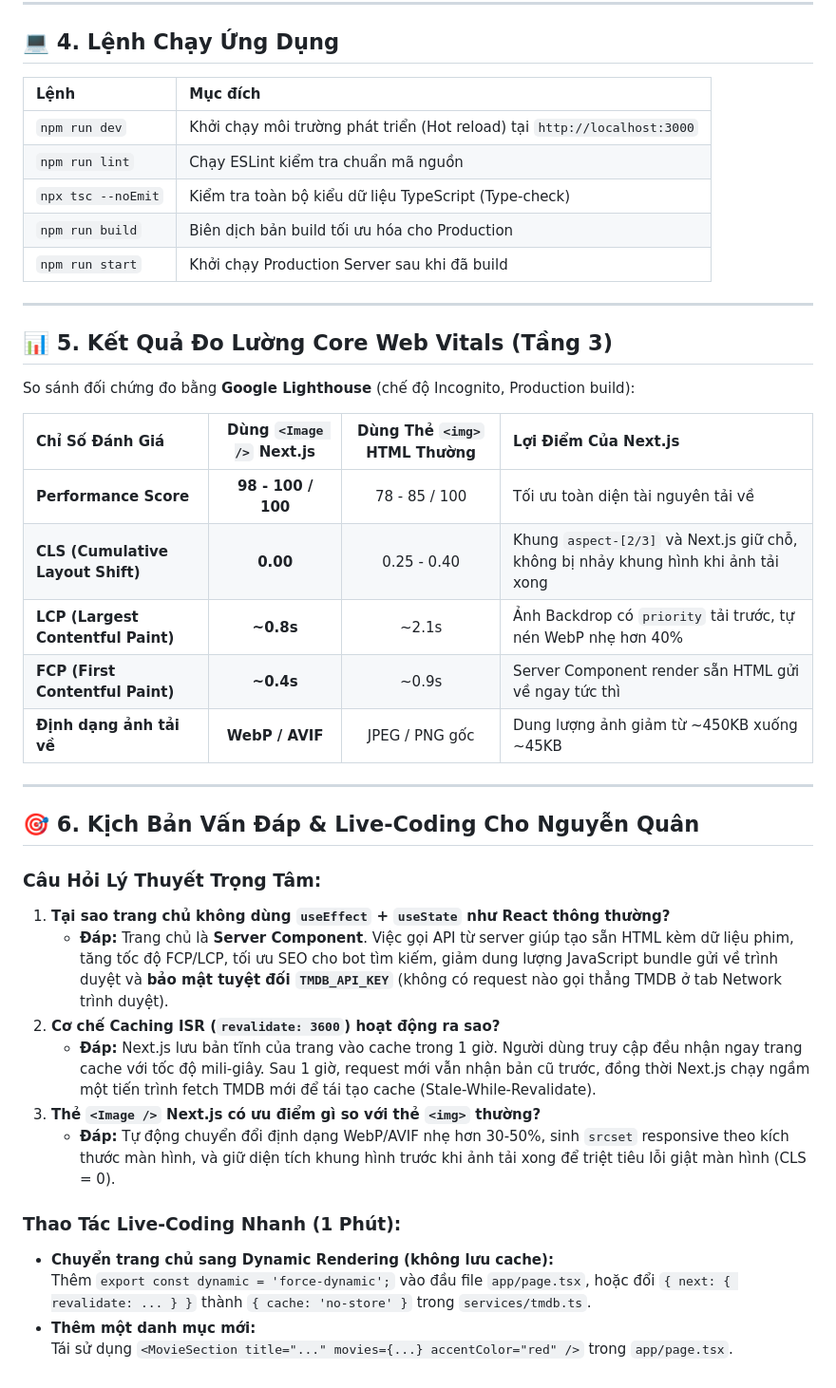
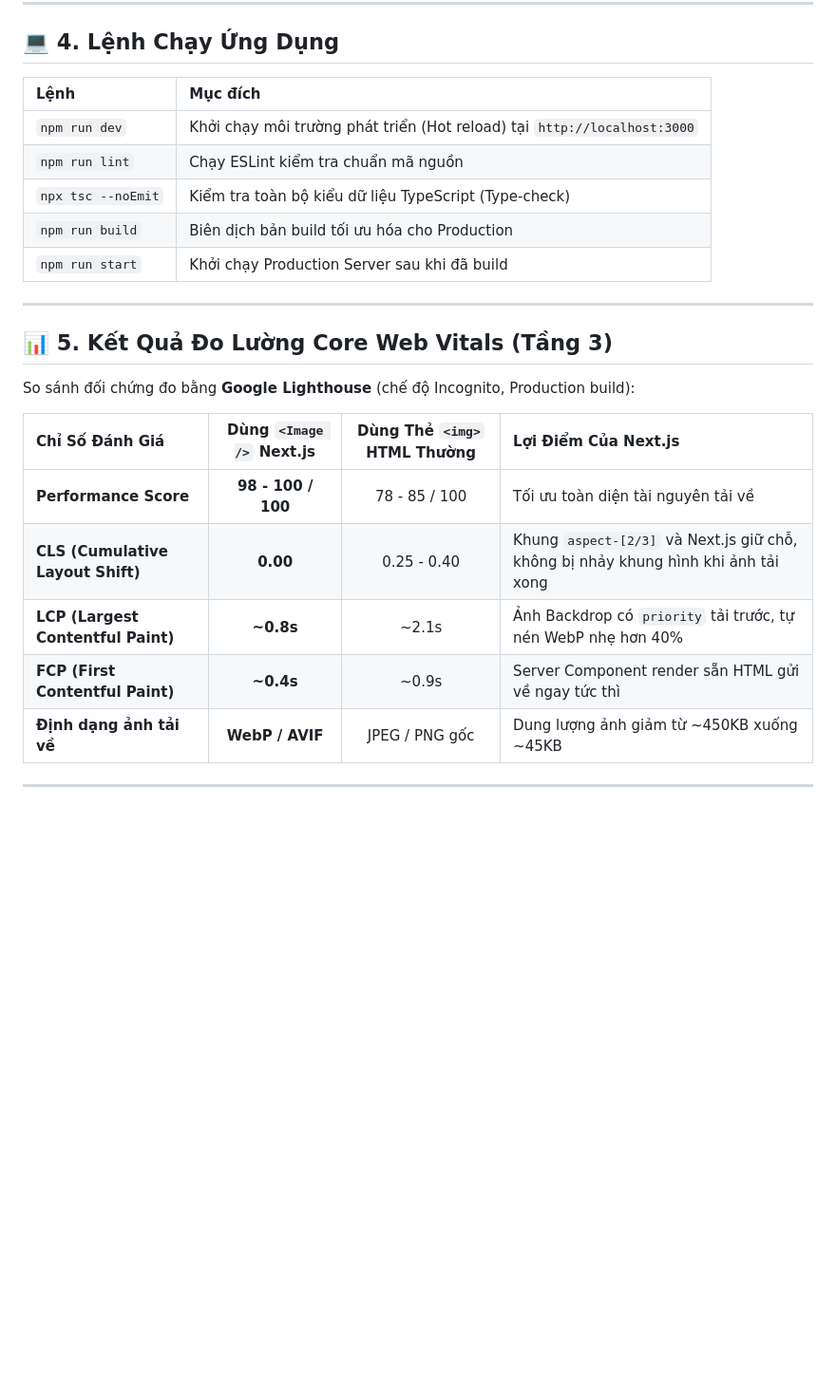
Before and after one commit to congquan92/ModernProgrammingTechnologies, a Markdown page: README.md, the part around one of its changes. Shown at 95% size. GitHub-like rendering; blank space fills up the shorter version.

```diff
--- a/README.md
+++ b/README.md
@@ -75,13 +79,13 @@
 
 ## 💻 4. Lệnh Chạy Ứng Dụng
 
-| Lệnh | Mục đích |
-| :--- | :--- |
-| `npm run dev` | Khởi chạy môi trường phát triển (Hot reload) tại `http://localhost:3000` |
-| `npm run lint` | Chạy ESLint kiểm tra chuẩn mã nguồn |
-| `npx tsc --noEmit` | Kiểm tra toàn bộ kiểu dữ liệu TypeScript (Type-check) |
-| `npm run build` | Biên dịch bản build tối ưu hóa cho Production |
-| `npm run start` | Khởi chạy Production Server sau khi đã build |
+| Lệnh               | Mục đích                                                                 |
+| :----------------- | :----------------------------------------------------------------------- |
+| `npm run dev`      | Khởi chạy môi trường phát triển (Hot reload) tại `http://localhost:3000` |
+| `npm run lint`     | Chạy ESLint kiểm tra chuẩn mã nguồn                                      |
+| `npx tsc --noEmit` | Kiểm tra toàn bộ kiểu dữ liệu TypeScript (Type-check)                    |
+| `npm run build`    | Biên dịch bản build tối ưu hóa cho Production                            |
+| `npm run start`    | Khởi chạy Production Server sau khi đã build                             |
 
 ---
 
@@ -89,28 +93,12 @@
 
 So sánh đối chứng đo bằng **Google Lighthouse** (chế độ Incognito, Production build):
 
-| Chỉ Số Đánh Giá | Dùng `<Image />` Next.js | Dùng Thẻ `<img>` HTML Thường | Lợi Điểm Của Next.js |
-| :--- | :---: | :---: | :--- |
-| **Performance Score** | **98 - 100 / 100** | 78 - 85 / 100 | Tối ưu toàn diện tài nguyên tải về |
-| **CLS (Cumulative Layout Shift)** | **0.00** | 0.25 - 0.40 | Khung `aspect-[2/3]` và Next.js giữ chỗ, không bị nhảy khung hình khi ảnh tải xong |
-| **LCP (Largest Contentful Paint)** | **~0.8s** | ~2.1s | Ảnh Backdrop có `priority` tải trước, tự nén WebP nhẹ hơn 40% |
-| **FCP (First Contentful Paint)** | **~0.4s** | ~0.9s | Server Component render sẵn HTML gửi về ngay tức thì |
-| **Định dạng ảnh tải về** | **WebP / AVIF** | JPEG / PNG gốc | Dung lượng ảnh giảm từ ~450KB xuống ~45KB |
+| Chỉ Số Đánh Giá                    | Dùng `<Image />` Next.js | Dùng Thẻ `<img>` HTML Thường | Lợi Điểm Của Next.js                                                               |
+| :--------------------------------- | :----------------------: | :--------------------------: | :--------------------------------------------------------------------------------- |
+| **Performance Score**              |    **98 - 100 / 100**    |        78 - 85 / 100         | Tối ưu toàn diện tài nguyên tải về                                                 |
+| **CLS (Cumulative Layout Shift)**  |         **0.00**         |         0.25 - 0.40          | Khung `aspect-[2/3]` và Next.js giữ chỗ, không bị nhảy khung hình khi ảnh tải xong |
+| **LCP (Largest Contentful Paint)** |        **~0.8s**         |            ~2.1s             | Ảnh Backdrop có `priority` tải trước, tự nén WebP nhẹ hơn 40%                      |
+| **FCP (First Contentful Paint)**   |        **~0.4s**         |            ~0.9s             | Server Component render sẵn HTML gửi về ngay tức thì                               |
+| **Định dạng ảnh tải về**           |     **WebP / AVIF**      |        JPEG / PNG gốc        | Dung lượng ảnh giảm từ ~450KB xuống ~45KB                                          |
 
 ---
-
-## 🎯 6. Kịch Bản Vấn Đáp & Live-Coding Cho Nguyễn Quân
-
-### Câu Hỏi Lý Thuyết Trọng Tâm:
-1. **Tại sao trang chủ không dùng `useEffect` + `useState` như React thông thường?**
-   * **Đáp:** Trang chủ là **Server Component**. Việc gọi API từ server giúp tạo sẵn HTML kèm dữ liệu phim, tăng tốc độ FCP/LCP, tối ưu SEO cho bot tìm kiếm, giảm dung lượng JavaScript bundle gửi về trình duyệt và **bảo mật tuyệt đối `TMDB_API_KEY`** (không có request nào gọi thẳng TMDB ở tab Network trình duyệt).
-2. **Cơ chế Caching ISR (`revalidate: 3600`) hoạt động ra sao?**
-   * **Đáp:** Next.js lưu bản tĩnh của trang vào cache trong 1 giờ. Người dùng truy cập đều nhận ngay trang cache với tốc độ mili-giây. Sau 1 giờ, request mới vẫn nhận bản cũ trước, đồng thời Next.js chạy ngầm một tiến trình fetch TMDB mới để tái tạo cache (Stale-While-Revalidate).
-3. **Thẻ `<Image />` Next.js có ưu điểm gì so với thẻ `<img>` thường?**
-   * **Đáp:** Tự động chuyển đổi định dạng WebP/AVIF nhẹ hơn 30-50%, sinh `srcset` responsive theo kích thước màn hình, và giữ diện tích khung hình trước khi ảnh tải xong để triệt tiêu lỗi giật màn hình (CLS = 0).
-
-### Thao Tác Live-Coding Nhanh (1 Phút):
-* **Chuyển trang chủ sang Dynamic Rendering (không lưu cache):**
-  Thêm `export const dynamic = 'force-dynamic';` vào đầu file `app/page.tsx`, hoặc đổi `{ next: { revalidate: ... } }` thành `{ cache: 'no-store' }` trong `services/tmdb.ts`.
-* **Thêm một danh mục mới:**
-  Tái sử dụng `<MovieSection title="..." movies={...} accentColor="red" />` trong `app/page.tsx`.
```
Also changed, not shown: other parts of README.md (+40 -36 lines).
